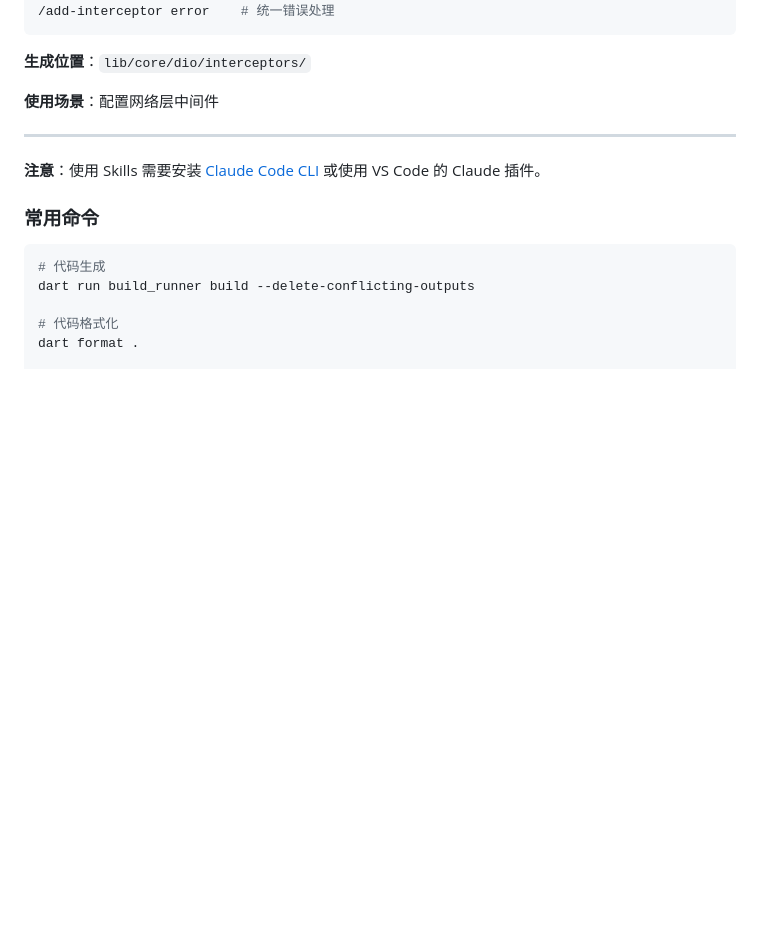
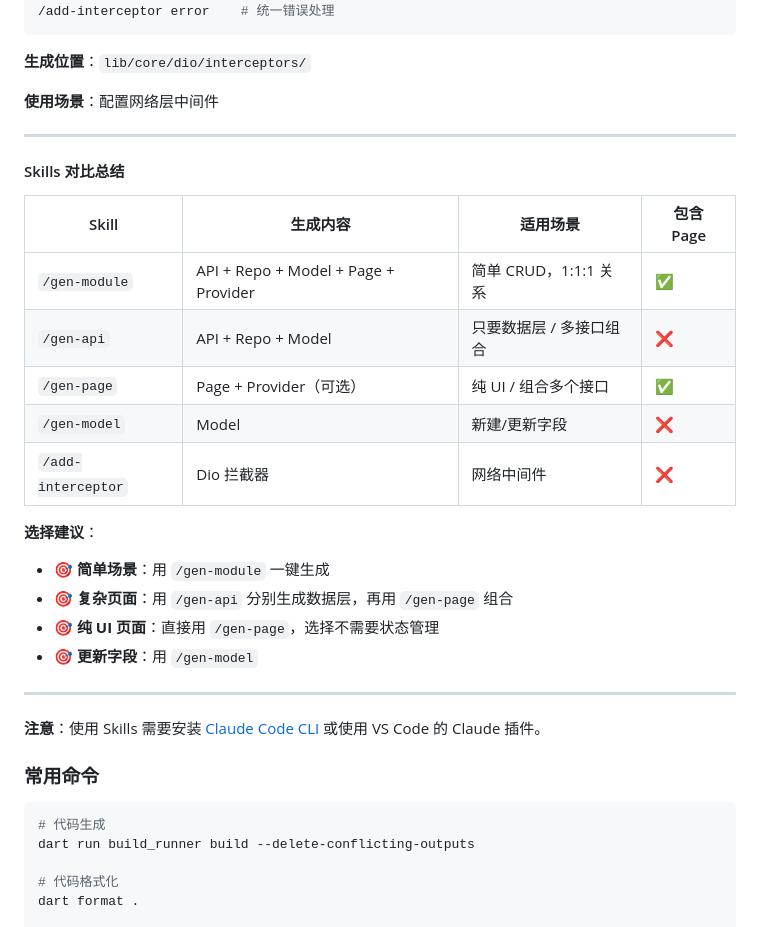
Before and after one commit to HadisNZL/FlutterFlyguy, a Markdown page: README.md, the part around one of its changes. GitHub-like rendering; blank space fills up the shorter version.

```diff
--- a/README.md
+++ b/README.md
@@ -189,6 +242,24 @@ dart run build_runner build --delete-conflicting-outputs
 **生成位置**：`lib/core/dio/interceptors/`
 
 **使用场景**：配置网络层中间件
+
+---
+
+#### Skills 对比总结
+
+| Skill | 生成内容 | 适用场景 | 包含 Page |
+|-------|---------|---------|----------|
+| `/gen-module` | API + Repo + Model + Page + Provider | 简单 CRUD，1:1:1 关系 | ✅ |
+| `/gen-api` | API + Repo + Model | 只要数据层 / 多接口组合 | ❌ |
+| `/gen-page` | Page + Provider（可选） | 纯 UI / 组合多个接口 | ✅ |
+| `/gen-model` | Model | 新建/更新字段 | ❌ |
+| `/add-interceptor` | Dio 拦截器 | 网络中间件 | ❌ |
+
+**选择建议**：
+- 🎯 **简单场景**：用 `/gen-module` 一键生成
+- 🎯 **复杂页面**：用 `/gen-api` 分别生成数据层，再用 `/gen-page` 组合
+- 🎯 **纯 UI 页面**：直接用 `/gen-page`，选择不需要状态管理
+- 🎯 **更新字段**：用 `/gen-model`
 
 ---
 
```
Also changed, not shown: other parts of README.md (+120 -67 lines), 2 other files.
